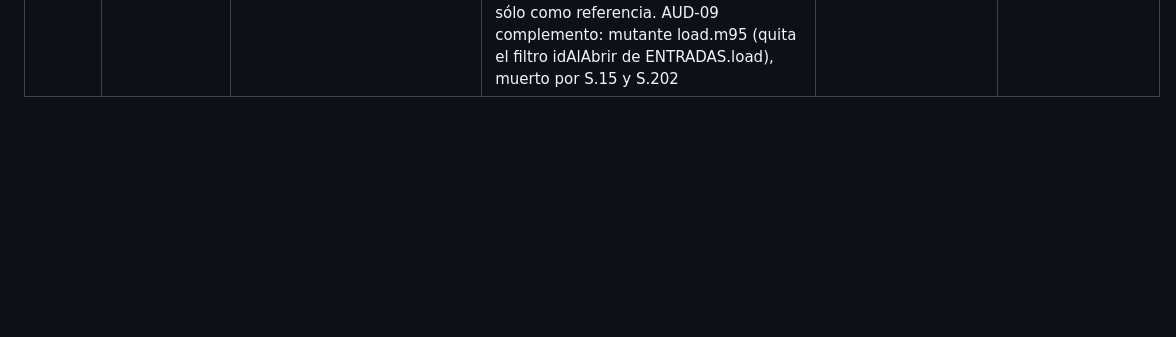
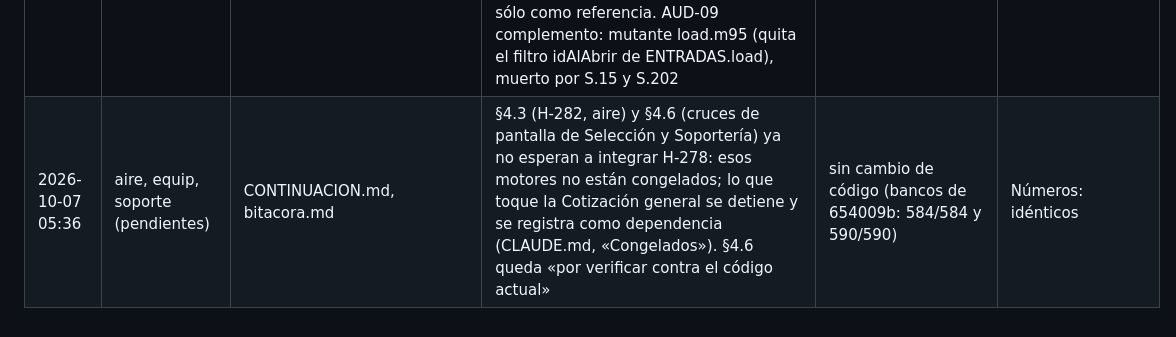
Before and after one commit to loubetrnl-star/Emp_Suite, a Markdown page: bitacora.md, the part around the change. Drawn GitHub-style; blank space fills up the shorter version.

```diff
--- a/bitacora.md
+++ b/bitacora.md
@@ -35,3 +35,4 @@ Un renglón por tarea, sólo se agrega al final.
 | 2026-09-29 08:15 | (ninguno) | CLAUDE.md, bitacora.md | Cherry-pick de b19b64b (autorizado por el dueño): CLAUDE.md suma alcance de la suite, stack (Node para app y banco; Python en scripts/ con versiones fijadas) y regla de supuestos y normas; la rama y master comparten ya el mismo CLAUDE.md. Aplicó limpio (CLAUDE.md sin cambios en la rama desde 801a326) | sin cambio de código (583/583 y 589/589 (base), Node v24.18.1) | Números: idénticos |
 | 2026-10-07 05:18 | load | index.html, pruebas.mjs, bitacora.md | AUD-09 (auditoría externa, 28-sep-2026): el id de zona (H-126) nace con la zona en un único punto, agregarZona (contador S.zoneSeq), usado por «+ Zona», carga de archivos, «Traer zonas», «Crear zona con este cuarto» y el proyecto nuevo; las vistas de Cuartos limpios y Ventilación ya no asignan ids al pintarse (antes pintarlas cambiaba la huella de carga: «la captura cambió» sin cambio). «Traer zonas» da siempre un id nuevo de este proyecto (antes podía repetir uno existente y robar el vínculo cuarto ↔ zona). El id que la migración pone al abrir a una zona que no lo traía va marcado idAlAbrir y queda fuera de ENTRADAS.load: un proyecto sellado con zonas sin id abre con la misma huella y su sello vigente (sin re-sello solo). Prueba S.202 (las tres rutas y el proyecto sellado, en rojo antes del cambio); mutante load.m89 sigue válido (muerto por S.138). Dependencia (congelados, sin tocar código): quote, kaizen y valor anidan ENTRADAS.load, así que su huella deja de moverse por esos mismos ids | 584/584 y 590/590 (base) | Números: idénticos (sin MOTOR_VER; esperados y CM.load sin cambio) |
 | 2026-10-07 05:30 | quote, kaizen (congelados); load (mutante) | CONTINUACION.md, parches/mutantes/load.json, bitacora.md | AUD-07 · decisión del dueño (6-oct-2026): la cotización general será sólo la suma de las cotizaciones aceptadas de cada disciplina, sin lecturas en vivo; no se implementa ahora, sigue congelada. CONTINUACION.md §4.1, §4.2 y §5 ya no mandan integrar H-278 ni terminar H-279: remiten al congelamiento de CLAUDE.md; el procedimiento queda sólo como referencia. AUD-09 complemento: mutante load.m95 (quita el filtro idAlAbrir de ENTRADAS.load), muerto por S.15 y S.202 | sin cambio de código (bancos de 654009b: 584/584 y 590/590) | Números: idénticos |
+| 2026-10-07 05:36 | aire, equip, soporte (pendientes) | CONTINUACION.md, bitacora.md | §4.3 (H-282, aire) y §4.6 (cruces de pantalla de Selección y Soportería) ya no esperan a integrar H-278: esos motores no están congelados; lo que toque la Cotización general se detiene y se registra como dependencia (CLAUDE.md, «Congelados»). §4.6 queda «por verificar contra el código actual» | sin cambio de código (bancos de 654009b: 584/584 y 590/590) | Números: idénticos |
```
Also changed, not shown: CONTINUACION.md (+6 -3 lines).
